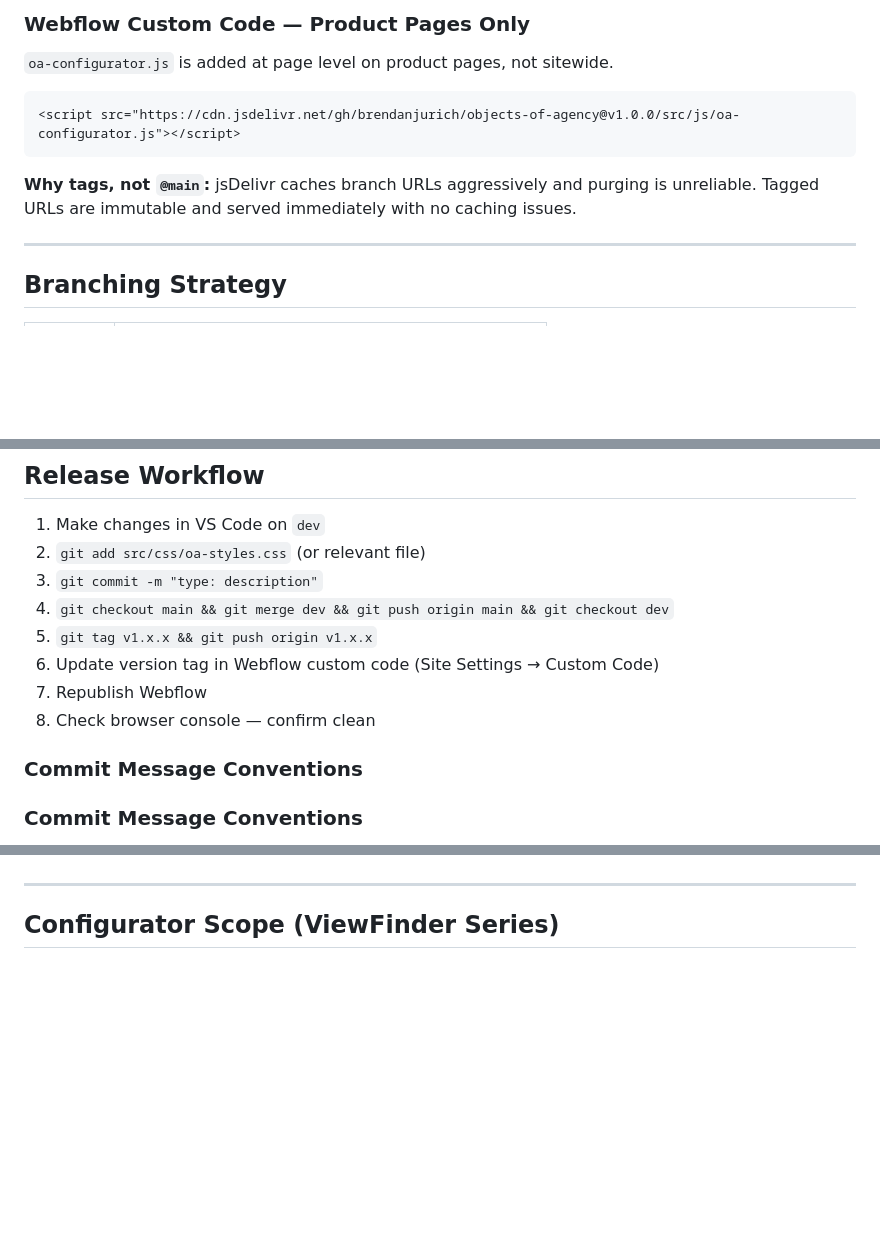
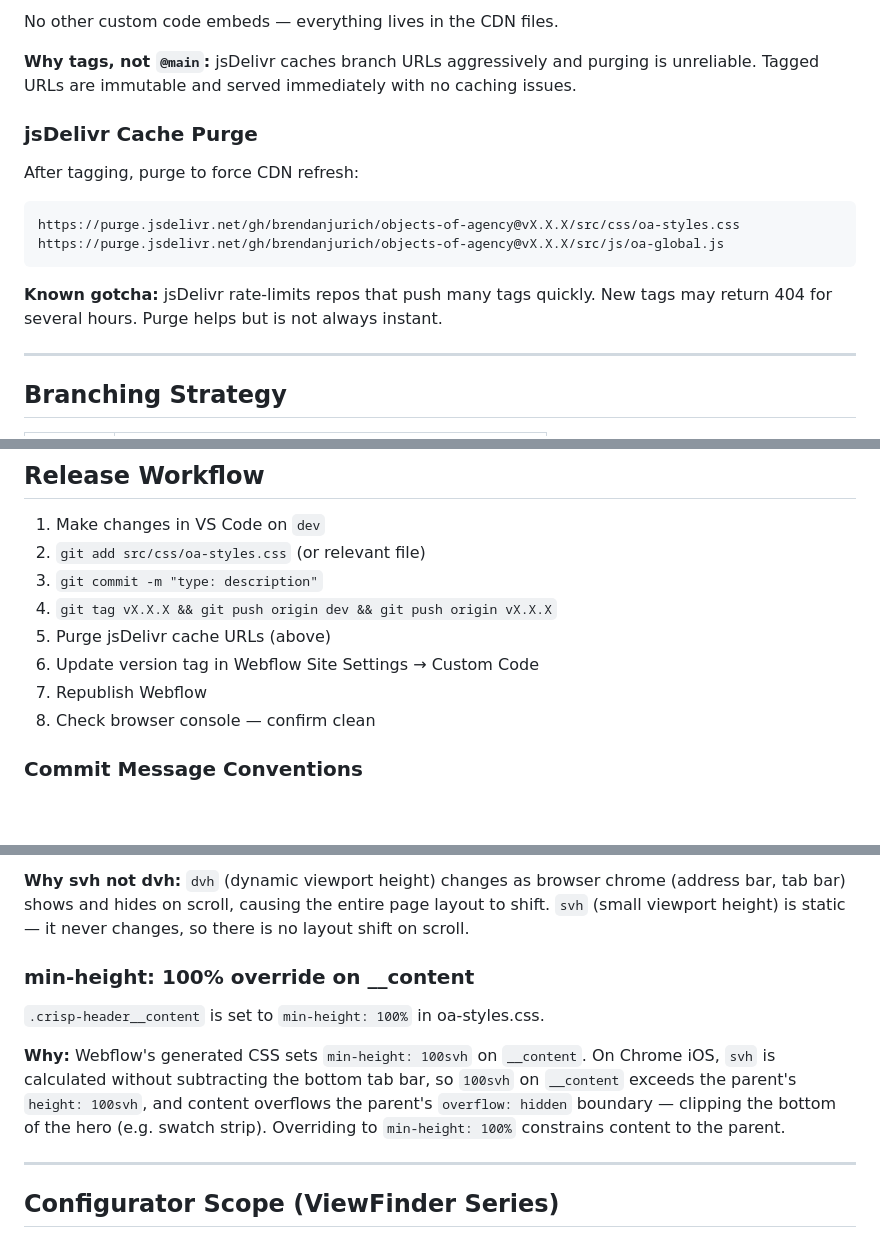
Before and after one commit to brendanjurich/objects-of-agency, a Markdown page: docs/architecture.md, 3 parts joined by grey strips. GitHub-like rendering; blank space fills up the shorter version.

````diff
--- a/docs/architecture.md
+++ b/docs/architecture.md
@@ -65,14 +66,20 @@ URLs use a git version tag (e.g. `v1.0.0`). Update the tag in Webflow on each re
 ```
 
-### Webflow Custom Code — Product Pages Only
-
-`oa-configurator.js` is added at page level on product pages, not sitewide.
-```html
-<script src="https://cdn.jsdelivr.net/gh/brendanjurich/objects-of-agency@v1.0.0/src/js/oa-configurator.js"></script>
-```
+No other custom code embeds — everything lives in the CDN files.
 
 **Why tags, not `@main`:** jsDelivr caches branch URLs aggressively and purging is
 unreliable. Tagged URLs are immutable and served immediately with no caching issues.
+
+### jsDelivr Cache Purge
+
+After tagging, purge to force CDN refresh:
+```
+https://purge.jsdelivr.net/gh/brendanjurich/objects-of-agency@vX.X.X/src/css/oa-styles.css
+https://purge.jsdelivr.net/gh/brendanjurich/objects-of-agency@vX.X.X/src/js/oa-global.js
+```
+
+**Known gotcha:** jsDelivr rate-limits repos that push many tags quickly. New tags may
+return 404 for several hours. Purge helps but is not always instant.
 
 ---
 
@@ -93,13 +100,11 @@ it works, then merge to `main` and cut a release tag.
 1. Make changes in VS Code on `dev`
 2. `git add src/css/oa-styles.css` (or relevant file)
 3. `git commit -m "type: description"`
-4. `git checkout main && git merge dev && git push origin main && git checkout dev`
-5. `git tag v1.x.x && git push origin v1.x.x`
-6. Update version tag in Webflow custom code (Site Settings → Custom Code)
+4. `git tag vX.X.X && git push origin dev && git push origin vX.X.X`
+5. Purge jsDelivr cache URLs (above)
+6. Update version tag in Webflow Site Settings → Custom Code
 7. Republish Webflow
 8. Check browser console — confirm clean
-
-### Commit Message Conventions
 
 ### Commit Message Conventions
 
@@ -145,3 +230,18 @@ is unrecoverable. The CSS master file is the single source of truth.
+**Why svh not dvh:** `dvh` (dynamic viewport height) changes as browser chrome
+(address bar, tab bar) shows and hides on scroll, causing the entire page layout
+to shift. `svh` (small viewport height) is static — it never changes, so there
+is no layout shift on scroll.
+
+### min-height: 100% override on __content
+
+`.crisp-header__content` is set to `min-height: 100%` in oa-styles.css.
+
+**Why:** Webflow's generated CSS sets `min-height: 100svh` on `__content`. On
+Chrome iOS, `svh` is calculated without subtracting the bottom tab bar, so
+`100svh` on `__content` exceeds the parent's `height: 100svh`, and content
+overflows the parent's `overflow: hidden` boundary — clipping the bottom of the
+hero (e.g. swatch strip). Overriding to `min-height: 100%` constrains content
+to the parent.
 
 ---
 
````
Also changed, not shown: other parts of docs/architecture.md (+86 -5 lines).
